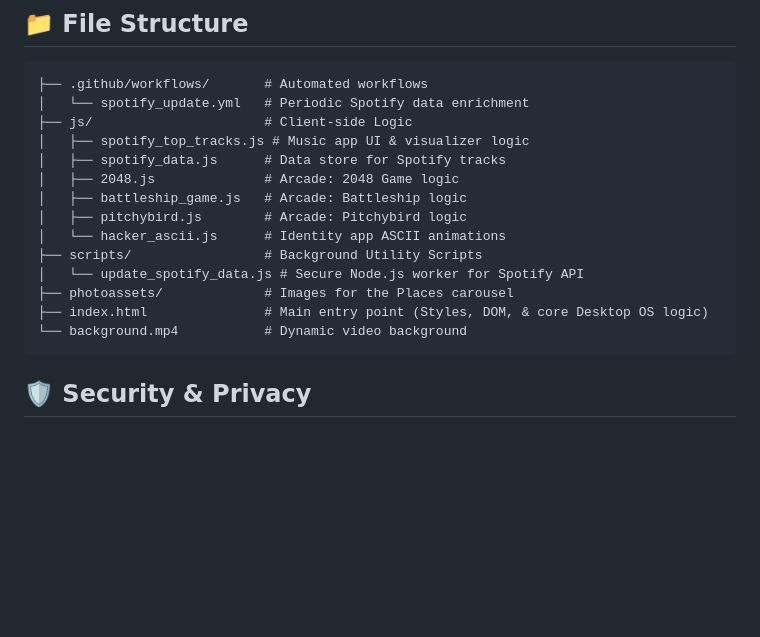
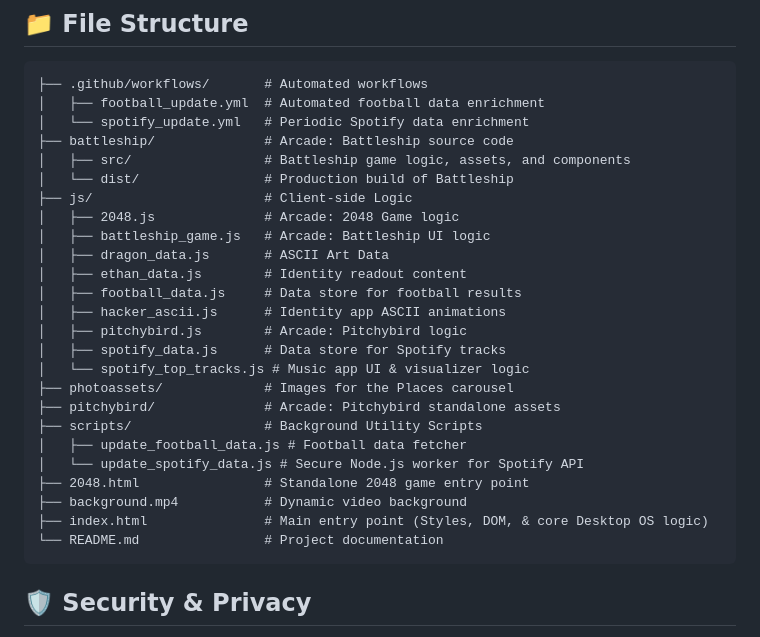
Before and after one commit to ethanleighfellows/ethanleighfellows.github.io, a Markdown page: README.md, the part around the change. GitHub-like rendering; blank space fills up the shorter version.

Commit message:
docs: update README file structure

````diff
--- a/README.md
+++ b/README.md
@@ -31,19 +31,30 @@ A highly interactive, macOS-inspired personal portfolio and retro arcade platfor
 
 ```text
 ├── .github/workflows/       # Automated workflows
+│   ├── football_update.yml  # Automated football data enrichment
 │   └── spotify_update.yml   # Periodic Spotify data enrichment
+├── battleship/              # Arcade: Battleship source code
+│   ├── src/                 # Battleship game logic, assets, and components
+│   └── dist/                # Production build of Battleship
 ├── js/                      # Client-side Logic
-│   ├── spotify_top_tracks.js # Music app UI & visualizer logic
+│   ├── 2048.js              # Arcade: 2048 Game logic
+│   ├── battleship_game.js   # Arcade: Battleship UI logic
+│   ├── dragon_data.js       # ASCII Art Data
+│   ├── ethan_data.js        # Identity readout content
+│   ├── football_data.js     # Data store for football results
+│   ├── hacker_ascii.js      # Identity app ASCII animations
+│   ├── pitchybird.js        # Arcade: Pitchybird logic
 │   ├── spotify_data.js      # Data store for Spotify tracks
-│   ├── 2048.js              # Arcade: 2048 Game logic
-│   ├── battleship_game.js   # Arcade: Battleship logic
-│   ├── pitchybird.js        # Arcade: Pitchybird logic
-│   └── hacker_ascii.js      # Identity app ASCII animations
+│   └── spotify_top_tracks.js # Music app UI & visualizer logic
+├── photoassets/             # Images for the Places carousel
+├── pitchybird/              # Arcade: Pitchybird standalone assets
 ├── scripts/                 # Background Utility Scripts
+│   ├── update_football_data.js # Football data fetcher
 │   └── update_spotify_data.js # Secure Node.js worker for Spotify API
-├── photoassets/             # Images for the Places carousel
+├── 2048.html                # Standalone 2048 game entry point
+├── background.mp4           # Dynamic video background
 ├── index.html               # Main entry point (Styles, DOM, & core Desktop OS logic)
-└── background.mp4           # Dynamic video background
+└── README.md                # Project documentation
 ```
 
 ## 🛡️ Security & Privacy
````
